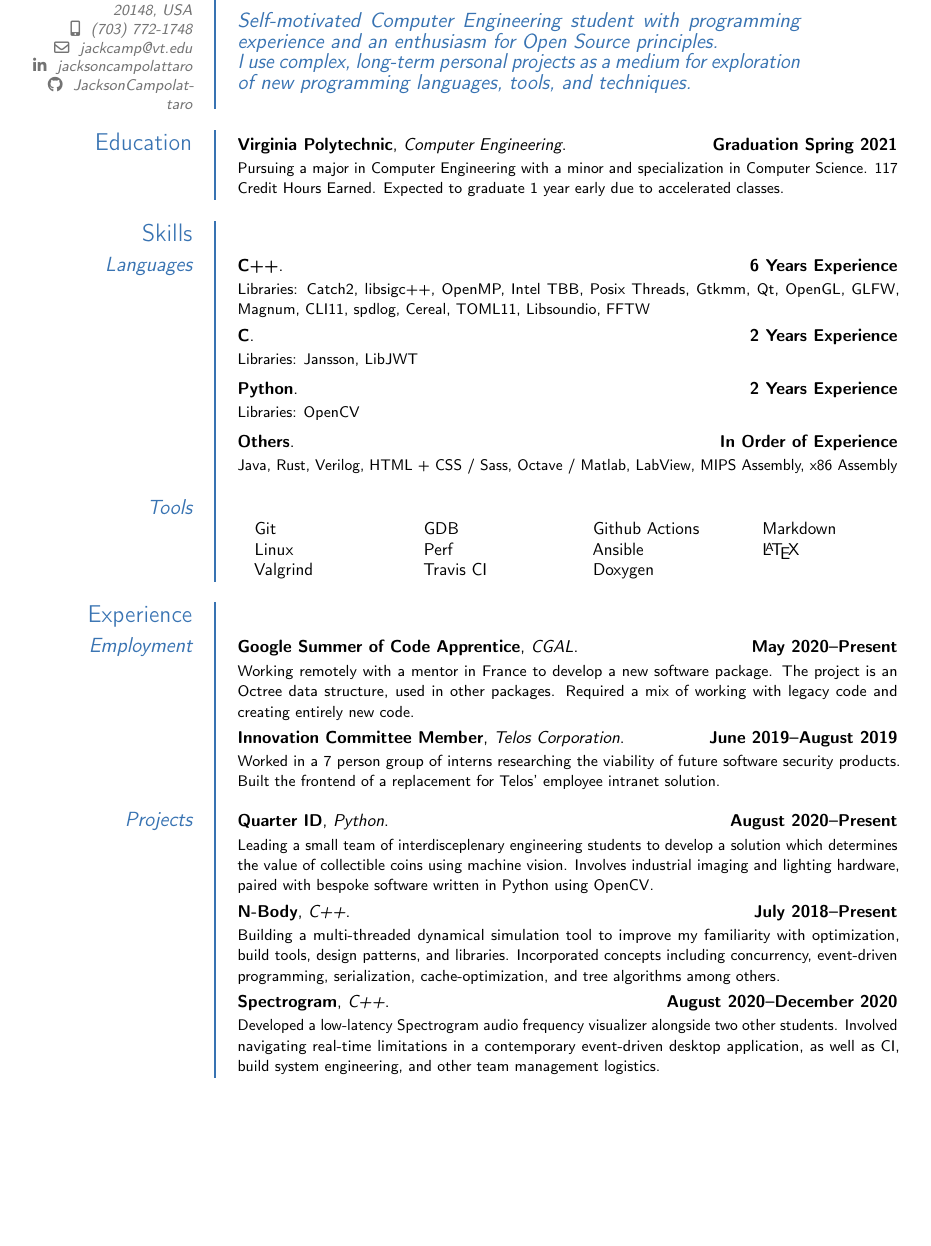
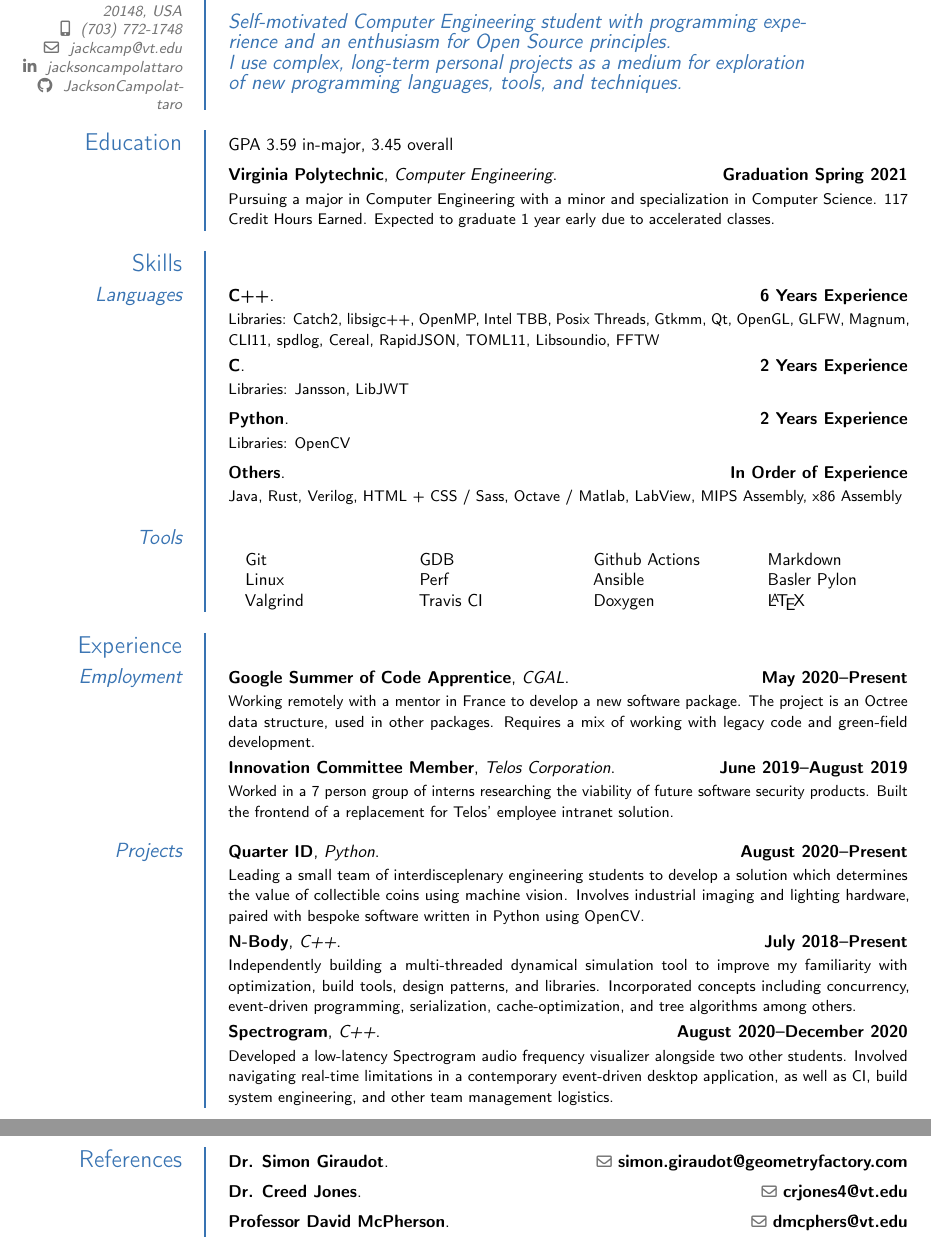
Before and after one commit to JacksonCampolattaro/cv, a LaTeX CV (cv.tex): part of the page before the commit and two parts of pages 1 and 2 of 2 after it, the two joined at a grey line, cut so that both start at the same text, the shorter picture padded with empty space. Compiled offline with pdfLaTeX.

Commit message:
Add a small references section

```diff
--- a/cv.tex
+++ b/cv.tex
@@ -4,7 +4,7 @@
 % ModernCV Settings
 %%%%%%%%%%%%%%%%%%%%%%%%%%%%%%%%%%%%%%%%%%%%%%%%%%%%%%%%%%%%%%%%%%%%%%%%%%%%%%%
 
-\usepackage[scale=0.85]{geometry}
+\usepackage[scale=0.87]{geometry}
 \usepackage{multicol}
 \usepackage{enumitem}
 \setlist[itemize]{noitemsep, topsep=0pt}
@@ -43,6 +43,7 @@
 
 
 \section{Education}
+\cvitem{}{GPA 3.59 in-major, 3.45 overall}
 \cventry{Graduation Spring 2021}{Virginia Polytechnic}{Computer Engineering}{}{}{
     Pursuing a major in Computer Engineering
     with a minor and specialization in Computer Science.
@@ -55,8 +56,8 @@
 \cventry{6 Years Experience}{C++}{}{}{}{
     Libraries:
     Catch2, libsigc++, OpenMP, Intel TBB, Posix Threads,
-    Gtkmm, Qt, OpenGL, GLFW, Magnum, CLI11, spdlog, Cereal,
-    TOML11, Libsoundio, FFTW
+    Gtkmm, Qt, OpenGL, GLFW, Magnum, CLI11, spdlog,
+    Cereal, RapidJSON, TOML11, Libsoundio, FFTW
 }
 \cventry{2 Years Experience}{C}{}{}{}{
     Libraries:
@@ -84,6 +85,7 @@
             \item[] Ansible
             \item[] Doxygen
             \item[] Markdown
+            \item[] Basler Pylon
             \item[] \LaTeX
         \end{itemize}
     \end{multicols}
@@ -96,7 +98,7 @@
 \cventry{May 2020--Present}{Google Summer of Code Apprentice}{CGAL}{}{}{
     Working remotely with a mentor in France to develop a new software package.
     The project is an Octree data structure, used in other packages.
-    Required a mix of working with legacy code and creating entirely new code.
+    Requires a mix of working with legacy code and green-field development.
 }
 \cventry{June 2019--August 2019}{Innovation Committee Member}{Telos Corporation}{}{}{
     Worked in a 7 person group of interns
@@ -112,9 +114,8 @@
     paired with bespoke software written in Python using OpenCV.
 }
 \cventry{July 2018--Present}{N-Body}{C++}{}{}{
-    Building a multi-threaded dynamical simulation tool to improve my
-    familiarity with optimization, build tools, design patterns,
-    and libraries.
+    Independently building a multi-threaded dynamical simulation tool to improve my
+    familiarity with optimization, build tools, design patterns, and libraries.
     Incorporated concepts including concurrency, event-driven programming,
     serialization, cache-optimization, and tree algorithms among others.
 }
@@ -124,4 +125,9 @@
     as well as CI, build system engineering, and other team management logistics.
 }
 
+\section{References}
+\cventry{\emailsymbol simon.giraudot@geometryfactory.com}{Dr. Simon Giraudot}{}{}{}{}
+\cventry{\emailsymbol crjones4@vt.edu}{Dr. Creed Jones}{}{}{}{}
+\cventry{\emailsymbol dmcphers@vt.edu}{Professor David McPherson}{}{}{}{}
+
 \end{document}
```
Also changed, not shown: out/cv.pdf, 3 other files.
